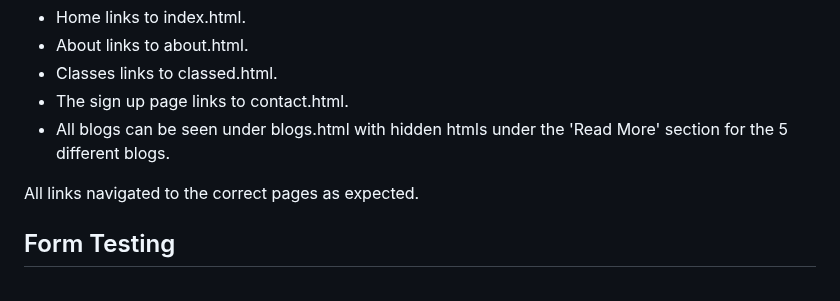
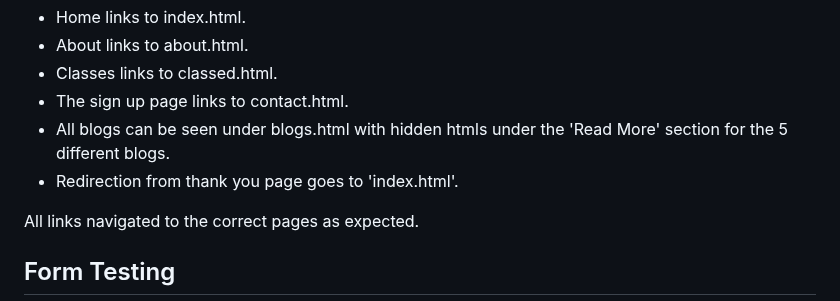
Before and after one commit to abikirkham/the-soul-train, a Markdown page: README.md, the part around the change. GitHub-like rendering.

```diff
--- a/README.md
+++ b/README.md
@@ -197,6 +197,8 @@ Navigation links on the respective pages were tested for correctness, ensuring t
 - Classes links to classed.html.
 - The sign up page links to contact.html.
 - All blogs can be seen under blogs.html with hidden htmls under the 'Read More' section for the 5 different blogs.
+- Redirection from thank you page goes to 'index.html'.
+
 
 All links navigated to the correct pages as expected.
 
```
